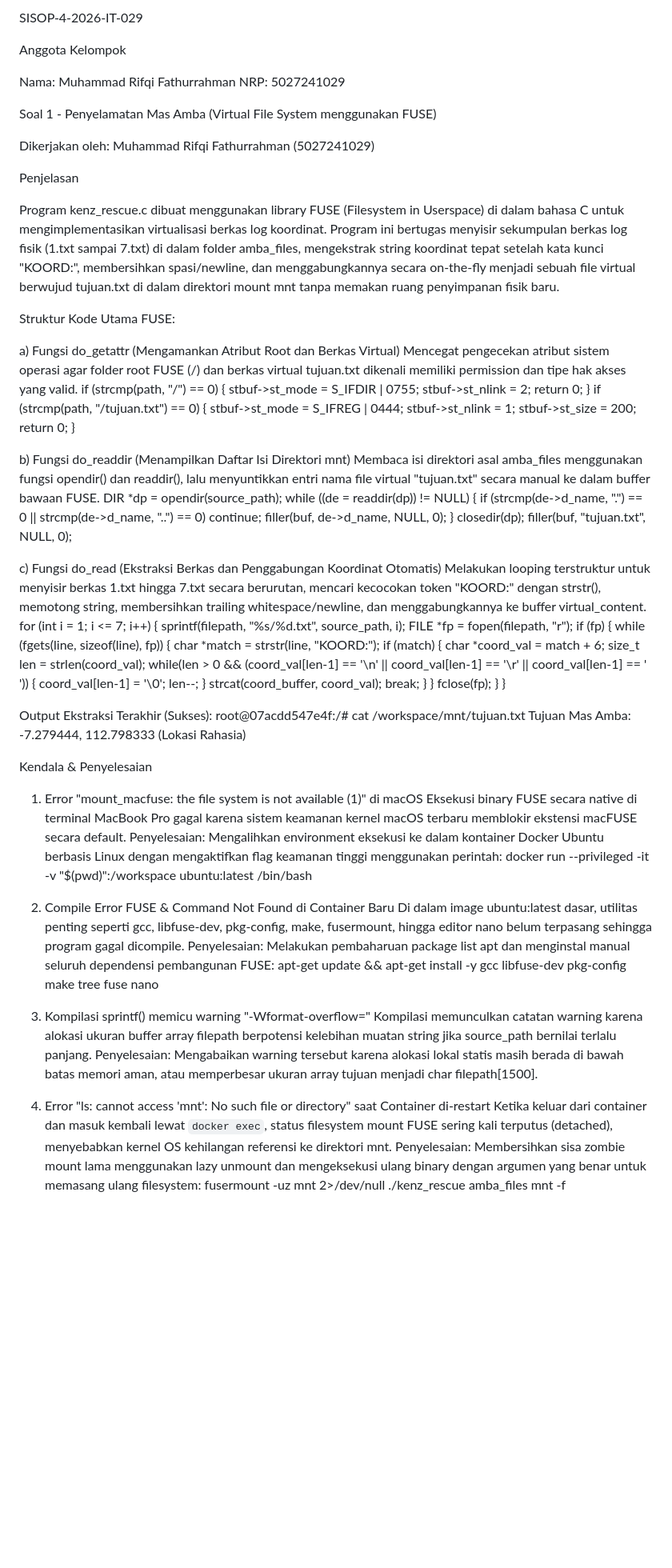
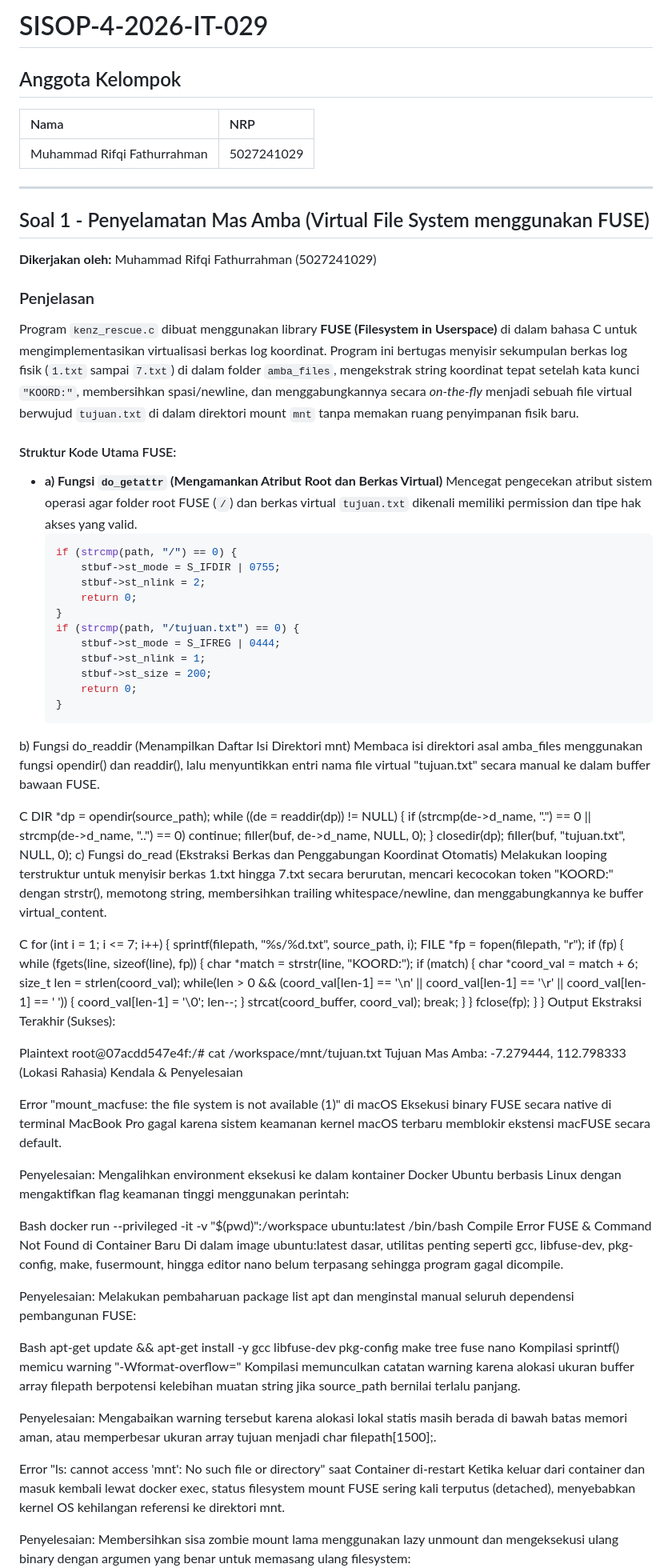
Before and after one commit to muhammadfathurrahman317-oss/SISOP-4-2026-IT-029, a Markdown page: README.md, the part around one of its changes. Shown at 80% size. Drawn GitHub-style; blank space fills up the shorter version.

````diff
--- a/README.md
+++ b/README.md
@@ -1,36 +1,41 @@
-SISOP-4-2026-IT-029
+# SISOP-4-2026-IT-029
 
-Anggota Kelompok
+## Anggota Kelompok
 
-Nama: Muhammad Rifqi Fathurrahman
-NRP: 5027241029
+| Nama | NRP |
+| :--- | :--- |
+| Muhammad Rifqi Fathurrahman | 5027241029 |
 
-Soal 1 - Penyelamatan Mas Amba (Virtual File System menggunakan FUSE)
+---
 
-Dikerjakan oleh: Muhammad Rifqi Fathurrahman (5027241029)
+## Soal 1 - Penyelamatan Mas Amba (Virtual File System menggunakan FUSE)
 
-Penjelasan
+**Dikerjakan oleh:** Muhammad Rifqi Fathurrahman (5027241029)
 
-Program kenz_rescue.c dibuat menggunakan library FUSE (Filesystem in Userspace) di dalam bahasa C untuk mengimplementasikan virtualisasi berkas log koordinat. Program ini bertugas menyisir sekumpulan berkas log fisik (1.txt sampai 7.txt) di dalam folder amba_files, mengekstrak string koordinat tepat setelah kata kunci "KOORD:", membersihkan spasi/newline, dan menggabungkannya secara on-the-fly menjadi sebuah file virtual berwujud tujuan.txt di dalam direktori mount mnt tanpa memakan ruang penyimpanan fisik baru.
+### Penjelasan
 
-Struktur Kode Utama FUSE:
+Program `kenz_rescue.c` dibuat menggunakan library **FUSE (Filesystem in Userspace)** di dalam bahasa C untuk mengimplementasikan virtualisasi berkas log koordinat. Program ini bertugas menyisir sekumpulan berkas log fisik (`1.txt` sampai `7.txt`) di dalam folder `amba_files`, mengekstrak string koordinat tepat setelah kata kunci `"KOORD:"`, membersihkan spasi/newline, dan menggabungkannya secara *on-the-fly* menjadi sebuah file virtual berwujud `tujuan.txt` di dalam direktori mount `mnt` tanpa memakan ruang penyimpanan fisik baru.
 
-a) Fungsi do_getattr (Mengamankan Atribut Root dan Berkas Virtual)
-Mencegat pengecekan atribut sistem operasi agar folder root FUSE (/) dan berkas virtual tujuan.txt dikenali memiliki permission dan tipe hak akses yang valid.
-if (strcmp(path, "/") == 0) {
-    stbuf->st_mode = S_IFDIR | 0755;
-    stbuf->st_nlink = 2;
-    return 0;
-}
-if (strcmp(path, "/tujuan.txt") == 0) {
-    stbuf->st_mode = S_IFREG | 0444;
-    stbuf->st_nlink = 1;
-    stbuf->st_size = 200;
-    return 0;
-}
+#### Struktur Kode Utama FUSE:
 
+* **a) Fungsi `do_getattr` (Mengamankan Atribut Root dan Berkas Virtual)**
+  Mencegat pengecekan atribut sistem operasi agar folder root FUSE (`/`) dan berkas virtual `tujuan.txt` dikenali memiliki permission dan tipe hak akses yang valid.
+  ```c
+  if (strcmp(path, "/") == 0) {
+      stbuf->st_mode = S_IFDIR | 0755;
+      stbuf->st_nlink = 2;
+      return 0;
+  }
+  if (strcmp(path, "/tujuan.txt") == 0) {
+      stbuf->st_mode = S_IFREG | 0444;
+      stbuf->st_nlink = 1;
+      stbuf->st_size = 200;
+      return 0;
+  }
 b) Fungsi do_readdir (Menampilkan Daftar Isi Direktori mnt)
 Membaca isi direktori asal amba_files menggunakan fungsi opendir() dan readdir(), lalu menyuntikkan entri nama file virtual "tujuan.txt" secara manual ke dalam buffer bawaan FUSE.
+
+C
 DIR *dp = opendir(source_path);
 while ((de = readdir(dp)) != NULL) {
     if (strcmp(de->d_name, ".") == 0 || strcmp(de->d_name, "..") == 0) continue;
@@ -38,9 +43,10 @@ while ((de = readdir(dp)) != NULL) {
 }
 closedir(dp);
 filler(buf, "tujuan.txt", NULL, 0);
-
 c) Fungsi do_read (Ekstraksi Berkas dan Penggabungan Koordinat Otomatis)
 Melakukan looping terstruktur untuk menyisir berkas 1.txt hingga 7.txt secara berurutan, mencari kecocokan token "KOORD:" dengan strstr(), memotong string, membersihkan trailing whitespace/newline, dan menggabungkannya ke buffer virtual_content.
+
+C
 for (int i = 1; i <= 7; i++) {
     sprintf(filepath, "%s/%d.txt", source_path, i);
     FILE *fp = fopen(filepath, "r");
@@ -61,28 +67,33 @@ for (int i = 1; i <= 7; i++) {
         fclose(fp);
     }
 }
+Output Ekstraksi Terakhir (Sukses):
 
-Output Ekstraksi Terakhir (Sukses):
+Plaintext
 root@07acdd547e4f:/# cat /workspace/mnt/tujuan.txt
 Tujuan Mas Amba: -7.279444, 112.798333 (Lokasi Rahasia)
-
-
 Kendala & Penyelesaian
 
-1. Error "mount_macfuse: the file system is not available (1)" di macOS
+Error "mount_macfuse: the file system is not available (1)" di macOS
 Eksekusi binary FUSE secara native di terminal MacBook Pro gagal karena sistem keamanan kernel macOS terbaru memblokir ekstensi macFUSE secara default.
+
 Penyelesaian: Mengalihkan environment eksekusi ke dalam kontainer Docker Ubuntu berbasis Linux dengan mengaktifkan flag keamanan tinggi menggunakan perintah:
+
+Bash
 docker run --privileged -it -v "$(pwd)":/workspace ubuntu:latest /bin/bash
+Compile Error FUSE & Command Not Found di Container Baru
+Di dalam image ubuntu:latest dasar, utilitas penting seperti gcc, libfuse-dev, pkg-config, make, fusermount, hingga editor nano belum terpasang sehingga program gagal dicompile.
 
-2. Compile Error FUSE & Command Not Found di Container Baru
-Di dalam image ubuntu:latest dasar, utilitas penting seperti gcc, libfuse-dev, pkg-config, make, fusermount, hingga editor nano belum terpasang sehingga program gagal dicompile.
 Penyelesaian: Melakukan pembaharuan package list apt dan menginstal manual seluruh dependensi pembangunan FUSE:
+
+Bash
 apt-get update && apt-get install -y gcc libfuse-dev pkg-config make tree fuse nano
+Kompilasi sprintf() memicu warning "-Wformat-overflow="
+Kompilasi memunculkan catatan warning karena alokasi ukuran buffer array filepath berpotensi kelebihan muatan string jika source_path bernilai terlalu panjang.
 
-3. Kompilasi sprintf() memicu warning "-Wformat-overflow="
-Kompilasi memunculkan catatan warning karena alokasi ukuran buffer array filepath berpotensi kelebihan muatan string jika source_path bernilai terlalu panjang.
-Penyelesaian: Mengabaikan warning tersebut karena alokasi lokal statis masih berada di bawah batas memori aman, atau memperbesar ukuran array tujuan menjadi char filepath[1500].
+Penyelesaian: Mengabaikan warning tersebut karena alokasi lokal statis masih berada di bawah batas memori aman, atau memperbesar ukuran array tujuan menjadi char filepath[1500];.
 
-4. Error "ls: cannot access 'mnt': No such file or directory" saat Container di-restart
-Ketika keluar dari container dan masuk kembali lewat `docker exec`, status filesystem mount FUSE sering kali terputus (detached), menyebabkan kernel OS kehilangan referensi ke direktori mnt.
+Error "ls: cannot access 'mnt': No such file or directory" saat Container di-restart
+Ketika keluar dari container dan masuk kembali lewat docker exec, status filesystem mount FUSE sering kali terputus (detached), menyebabkan kernel OS kehilangan referensi ke direktori mnt.
+
 Penyelesaian: Membersihkan sisa zombie mount lama menggunakan lazy unmount dan mengeksekusi ulang binary dengan argumen yang benar untuk memasang ulang filesystem:
````
Also changed, not shown: other parts of README.md (+6 -3 lines).
